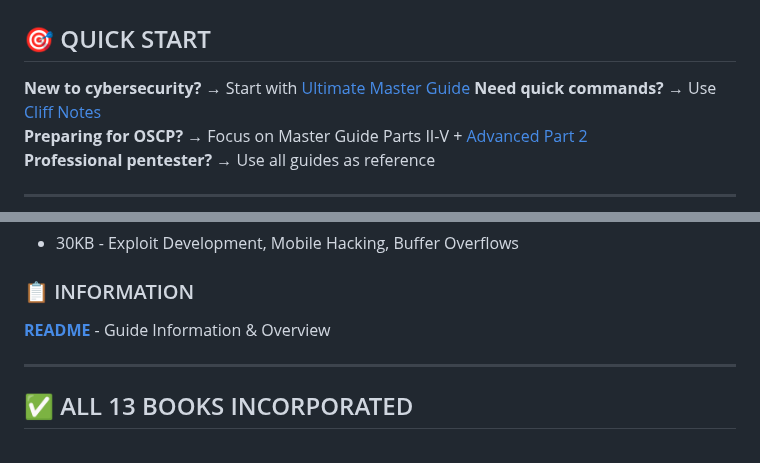
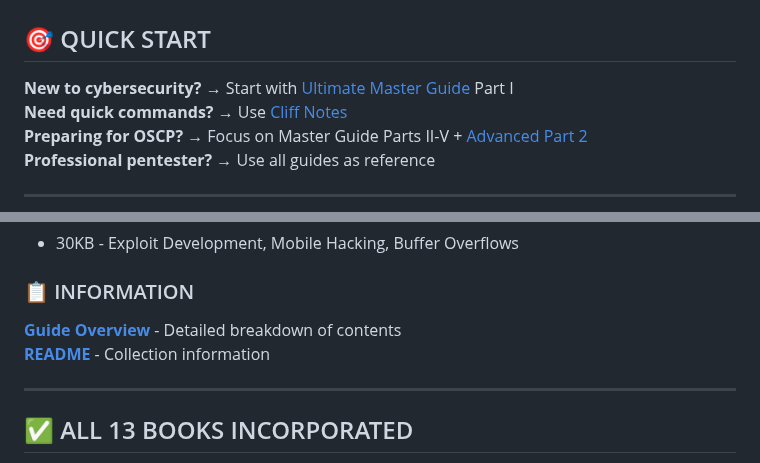
Before and after one commit to Pnwcomputers/ULTIMATE-CYBERSECURITY-MASTER-GUIDE, a Markdown page: START HERE.md, 2 parts joined by grey strips. Drawn GitHub-style.

```diff
--- a/START HERE.md
+++ b/START HERE.md
@@ -2,7 +2,7 @@
 
 ## 🎯 QUICK START
 
-**New to cybersecurity?** → Start with [Ultimate Master Guide](ultimate_cybersecurity_master_guide.md)
+**New to cybersecurity?** → Start with [Ultimate Master Guide](ultimate_cybersecurity_master_guide.md) Part I
 **Need quick commands?** → Use [Cliff Notes](cybersecurity_cliff_notes.md)
 **Preparing for OSCP?** → Focus on Master Guide Parts II-V + [Advanced Part 2](advanced_techniques_part2.md)
 **Professional pentester?** → Use all guides as reference
@@ -39,7 +39,8 @@
 
 ### 📋 INFORMATION
 
-**[README](README.md)** - Guide Information & Overview
+**[Guide Overview](GUIDE_OVERVIEW.md)** - Detailed breakdown of contents
+**[README](README.md)** - Collection information
 
 ---
 
```
